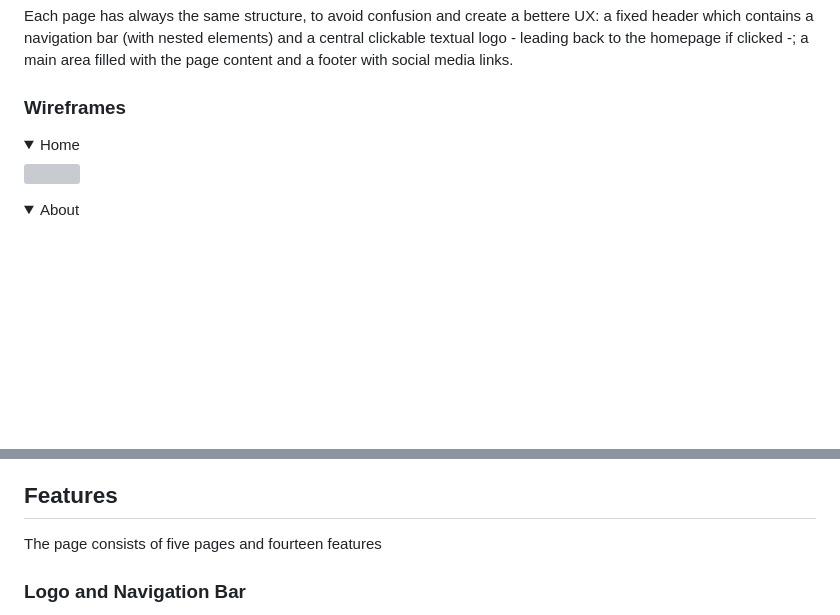
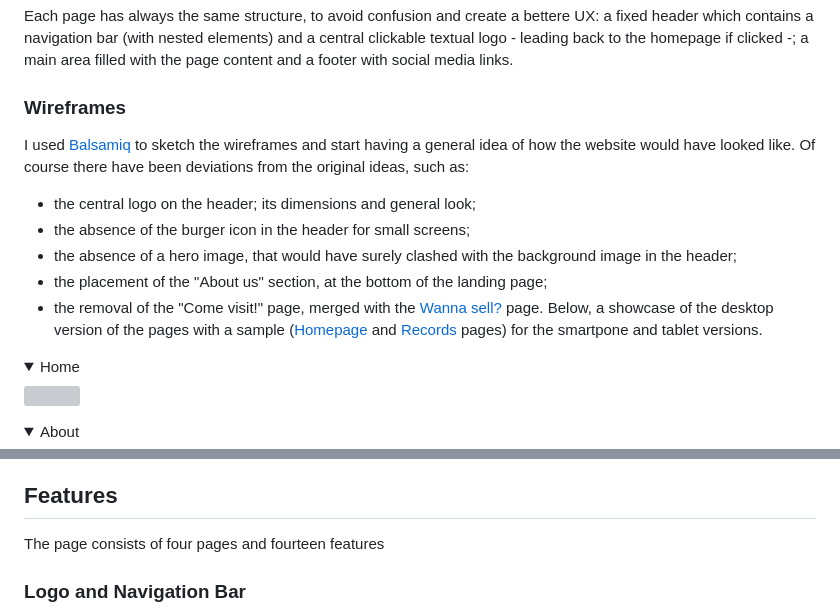
Before and after one commit to Gianlooca/alteramusica, a Markdown page: README.md, 2 parts joined by grey strips. GitHub-like rendering; folded sections open; blank space fills up the shorter version; grey boxes are pictures that could not be loaded.

Commit message:
Write general wireframes introduction for README.md

```diff
--- a/README.md
+++ b/README.md
@@ -136,6 +136,13 @@ A page with a form for interested sellers to get in touch with the store, its co
 Each page has always the same structure, to avoid confusion and create a bettere UX: a fixed header which contains a navigation bar (with nested elements) and a central clickable textual logo - leading back to the homepage if clicked -; a main area filled with the page content and a footer with social media links.
 
 ### Wireframes
+I used [Balsamiq](https://balsamiq.com/) to sketch the wireframes and start having a general idea of how the website would have looked like. Of course there have been deviations from the original ideas, such as:
+- the central logo on the header; its dimensions and general look;
+- the absence of the burger icon in the header for small screens;
+- the absence of a hero image, that would have surely clashed with the background image in the header;
+- the placement of the "About us" section, at the bottom of the landing page;
+- the removal of the "Come visit!" page, merged with the [Wanna sell?](#wanna-sell) page.
+Below, a showcase of the desktop version of the pages with a sample ([Homepage](#homepage) and [Records](#records) pages) for the smartpone and tablet versions.
 
 <details><summary>Home</summary>
 <img src="docs/wireframes/wireframes-homepage.png">
@@ -177,7 +184,7 @@ Each page has always the same structure, to avoid confusion and create a bettere
 - [noTube](https://notube.im/it/youtube-app-v135)
 
 ## Features
-The page consists of five pages and fourteen features
+The page consists of four pages and fourteen features
 
 ### Logo and Navigation Bar
 - Featured on all five pages
```
